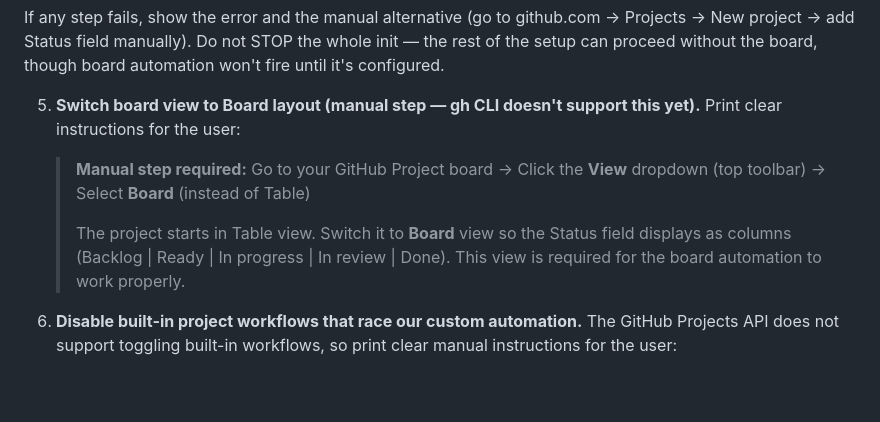
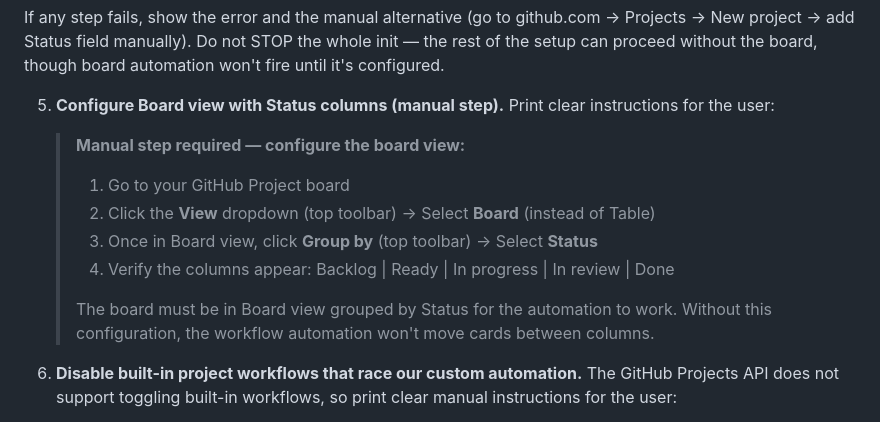
Before and after one commit to leojiang/ai-sdlc-pilot, a Markdown page: .claude/commands/init-sdlc.md, the part around the change. GitHub-like rendering; blank space fills up the shorter version.

Commit message:
fix: add 'Group by Status' step to Phase 6 board setup
The board wasn't showing Status columns because it wasn't grouped by
the Status field. Updated step 5 with complete instructions:

1. Switch to Board view
2. Click 'Group by' and select Status
3. Verify columns: Backlog | Ready | In progress | In review | Done

Without this grouping, the board won't display the status columns and
automation can't move cards between them.
Co-Authored-By: Claude Haiku 4.5 <noreply@anthropic.com>

```diff
--- a/.claude/commands/init-sdlc.md
+++ b/.claude/commands/init-sdlc.md
@@ -393,16 +393,17 @@ github.com → Projects → New project → add Status field manually). Do not S
 whole init — the rest of the setup can proceed without the board, though board
 automation won't fire until it's configured.
 
-5. **Switch board view to Board layout (manual step — gh CLI doesn't support this yet).**
+5. **Configure Board view with Status columns (manual step).**
    Print clear instructions for the user:
 
-   > **Manual step required:**
-   > Go to your GitHub Project board → Click the **View** dropdown (top toolbar)
-   > → Select **Board** (instead of Table)
+   > **Manual step required — configure the board view:**
+   > 1. Go to your GitHub Project board
+   > 2. Click the **View** dropdown (top toolbar) → Select **Board** (instead of Table)
+   > 3. Once in Board view, click **Group by** (top toolbar) → Select **Status**
+   > 4. Verify the columns appear: Backlog | Ready | In progress | In review | Done
    >
-   > The project starts in Table view. Switch it to **Board** view so the Status
-   > field displays as columns (Backlog | Ready | In progress | In review | Done).
-   > This view is required for the board automation to work properly.
+   > The board must be in Board view grouped by Status for the automation to work.
+   > Without this configuration, the workflow automation won't move cards between columns.
 
 6. **Disable built-in project workflows that race our custom automation.**
    The GitHub Projects API does not support toggling built-in workflows, so print
```
